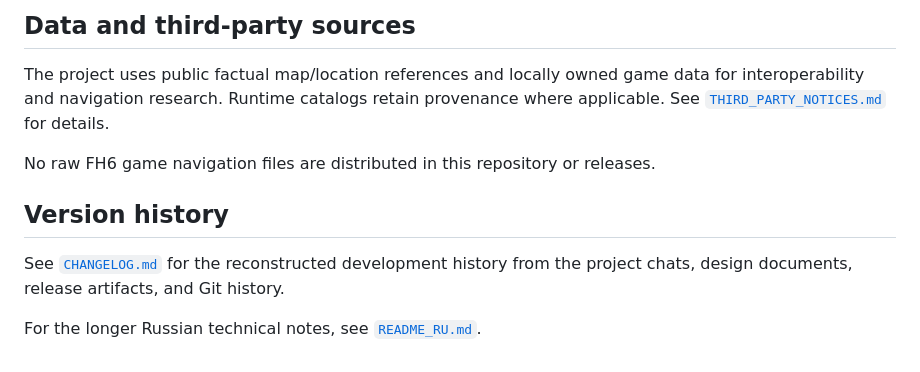
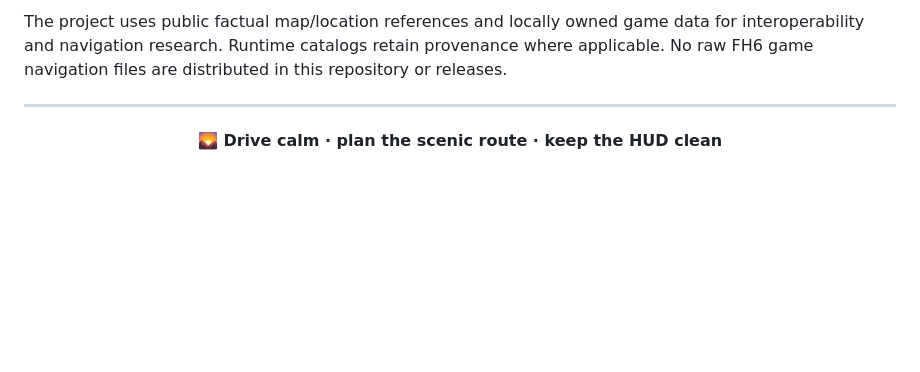
Before and after one commit to atikhobaev/fh6-scenic-navigator, a Markdown page: README.md, the part around one of its changes. GitHub-like rendering; blank space fills up the shorter version.

```diff
--- a/README.md
+++ b/README.md
@@ -100,12 +171,10 @@ The release process also validates catalog integrity, Directed WVAN availability
 
-## Data and third-party sources
+The project uses public factual map/location references and locally owned game data for interoperability and navigation research. Runtime catalogs retain provenance where applicable. No raw FH6 game navigation files are distributed in this repository or releases.
 
-The project uses public factual map/location references and locally owned game data for interoperability and navigation research. Runtime catalogs retain provenance where applicable. See [`THIRD_PARTY_NOTICES.md`](THIRD_PARTY_NOTICES.md) for details.
+<div align="center">
 
-No raw FH6 game navigation files are distributed in this repository or releases.
+---
 
-## Version history
+**🌄 Drive calm · plan the scenic route · keep the HUD clean**
 
-See [`CHANGELOG.md`](CHANGELOG.md) for the reconstructed development history from the project chats, design documents, release artifacts, and Git history.
-
-For the longer Russian technical notes, see [`README_RU.md`](README_RU.md).
+</div>
```
Also changed, not shown: other parts of README.md (+136 -65 lines).
